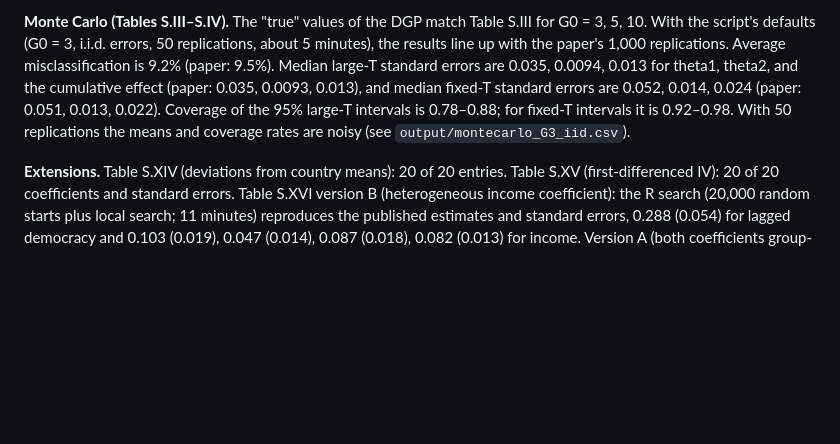
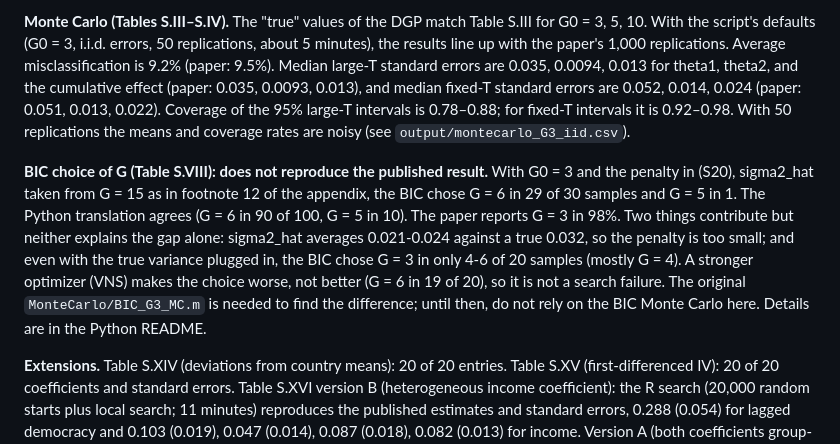
Before and after one commit to erweinstein/gfe_bm_R, a Markdown page: README.md, the part around the change. Rendered like a GitHub page; blank space fills up the shorter version.

Commit message:
README: BIC Monte Carlo (Table S.VIII) does not reproduce the published result; diagnosis
Compared with the appendix's Table S.VIII (G = 3 in 98% for G0 = 3). sigma2_hat
from G = 15 underestimates the error variance; a stronger optimizer makes the
choice worse; the true variance still does not recover 98%. Needs BIC_G3_MC.m.

Co-Authored-By: Claude Opus 5.5 <noreply@anthropic.com>
Claude-Session: https://claude.ai/code/session_018F8ZW9s77ijECoM5gwaDJd

```diff
--- a/README.md
+++ b/README.md
@@ -169,6 +169,19 @@ of the 95% large-T intervals is 0.78–0.88; for fixed-T intervals it is
 0.92–0.98. With 50 replications the means and coverage rates are noisy (see
 `output/montecarlo_G3_iid.csv`).
 
+**BIC choice of G (Table S.VIII): does not reproduce the published result.**
+With G0 = 3 and the penalty in (S20), sigma2_hat taken from G = 15 as in
+footnote 12 of the appendix, the BIC chose G = 6 in 29 of 30 samples and G = 5
+in 1. The Python translation agrees (G = 6 in 90 of 100, G = 5 in 10). The
+paper reports G = 3 in 98%. Two things contribute but neither explains the gap
+alone: sigma2_hat averages 0.021-0.024 against a true 0.032, so the penalty is
+too small; and even with the true variance plugged in, the BIC chose G = 3 in
+only 4-6 of 20 samples (mostly G = 4). A stronger optimizer (VNS) makes the
+choice worse, not better (G = 6 in 19 of 20), so it is not a search failure.
+The original `MonteCarlo/BIC_G3_MC.m` is needed to find the difference; until
+then, do not rely on the BIC Monte Carlo here. Details are in the Python
+README.
+
 **Extensions.** Table S.XIV (deviations from country means): 20 of 20 entries.
 Table S.XV (first-differenced IV): 20 of 20 coefficients and standard errors.
 Table S.XVI version B (heterogeneous income coefficient): the R search
```
